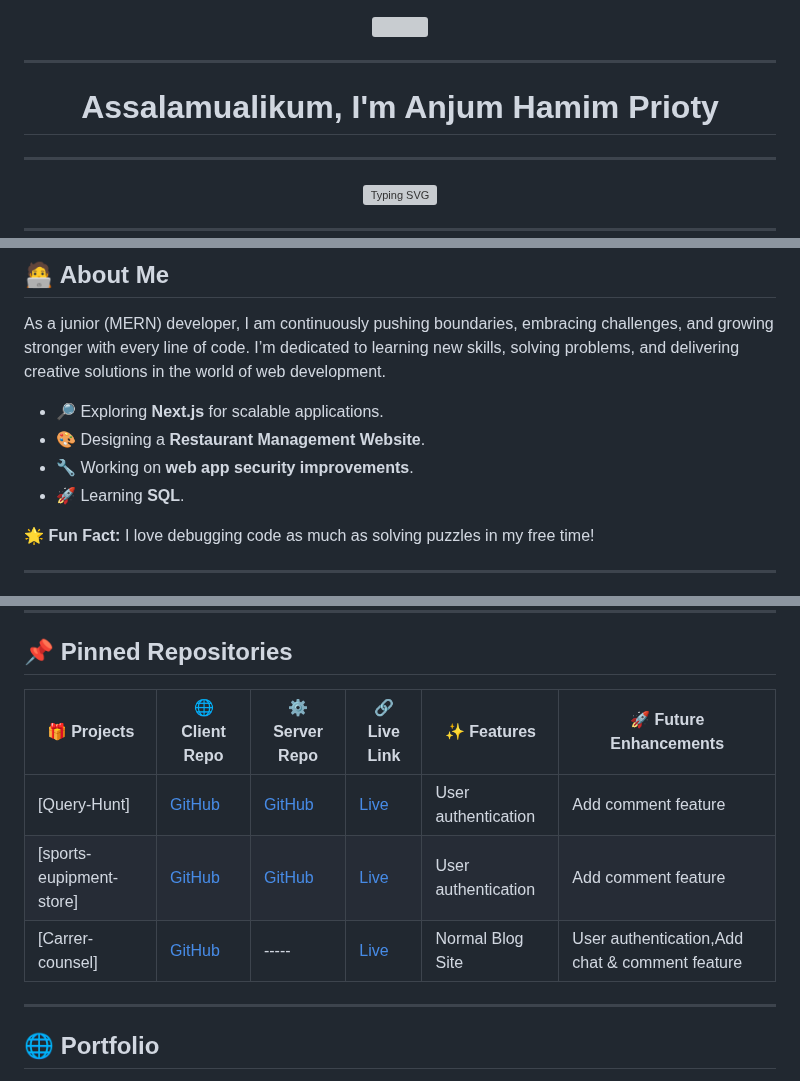
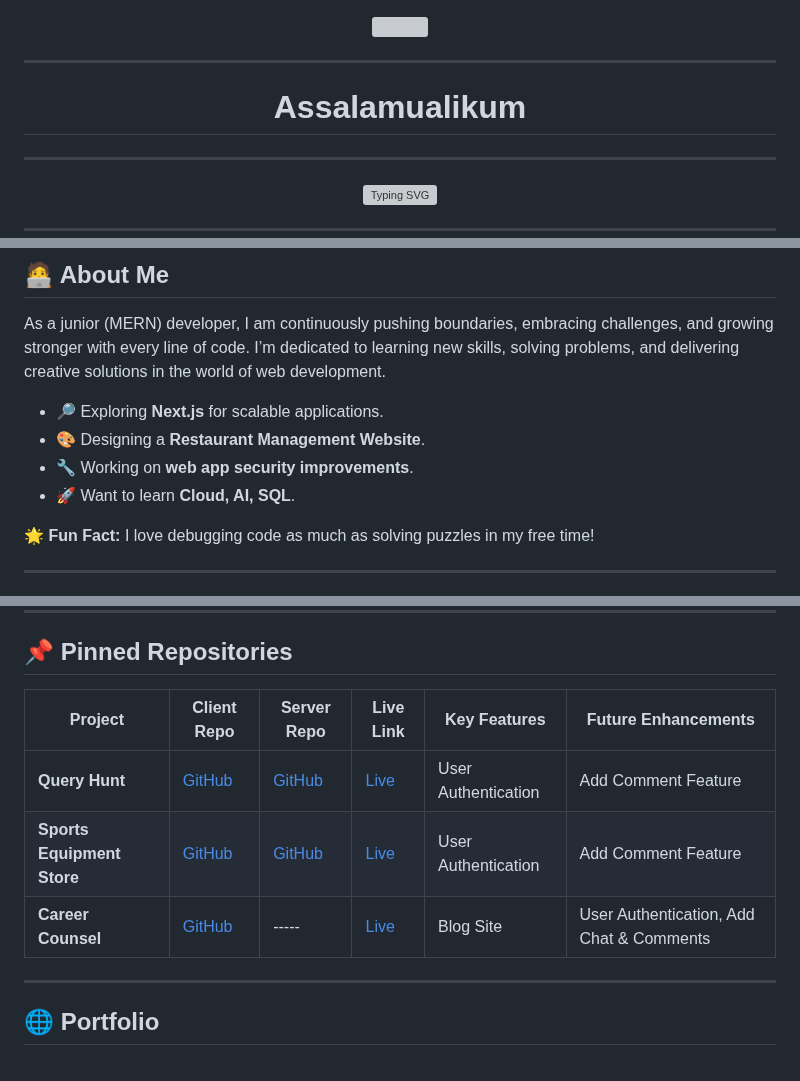
Before and after one commit to prioty-web/Prioty-Web, a Markdown page: README.md, 3 parts joined by grey strips. Rendered like a GitHub page; grey boxes are pictures that could not be loaded.

```diff
--- a/README.md
+++ b/README.md
@@ -6,7 +6,7 @@
 
 ---
 
-<h1 align="center" style="font-family: 'Trebuchet MS', sans-serif; color: #4CAF50;">Assalamualikum, I'm Anjum Hamim Prioty</h1>
+<h1 align="center" style="font-family: 'Trebuchet MS', sans-serif; color: #4CAF50;">Assalamualikum</h1>
 <!-- <h3 align="center" style="font-family: 'Lucida Console', Courier, monospace; color: #FF5733;">Junior MERN Stack Developer | Passionate Learner</h3> -->
 
 ---
@@ -35,7 +35,7 @@ As a junior (MERN) developer, I am continuously pushing boundaries, embracing ch
 - 🔎 Exploring **Next.js** for scalable applications.
 - 🎨 Designing a **Restaurant Management Website**.
 - 🔧 Working on **web app security improvements**.
-- 🚀 Learning **SQL**.
+- 🚀 Want to learn **Cloud, AI, SQL**.
 
 🌟 **Fun Fact:** I love debugging code as much as solving puzzles in my free time!
 
@@ -68,11 +68,12 @@ As a junior (MERN) developer, I am continuously pushing boundaries, embracing ch
 
 ## 📌 Pinned Repositories <a name="pinned-repositories"></a>
 
-| 🎁 Projects                                 | 🌐 Client Repo                                                                                                | ⚙️ Server Repo                                                                                               | 🔗 Live Link                                                | ✨ Features                                    | 🚀 Future Enhancements                                   |
-|--------------------------------------------|--------------------------------------------------------------------------------------------------------------|-------------------------------------------------------------------------------------------------------------|-----------------------------------------------------------|---------------------------------------------|----------------------------------------------------------|
-| [Query-Hunt]| [GitHub](https://github.com/prioty-web/query-hunt-client) | [GitHub](https://github.com/prioty-web/query-hunt-server) | [Live](https://query-hunt.web.app/)  | User authentication | Add comment feature       |
-| [sports-eupipment-store]| [GitHub](https://github.com/prioty-web/sports-equipment-client) | [GitHub](https://github.com/prioty-web/sports-equipment-server) | [Live](https://sports-equipment-d2de9.web.app/)  | User authentication| Add comment feature       |
-| [Carrer-counsel]| [GitHub](https://github.com/prioty-web/career-counsel) | ----- | [Live](https://career-council-f8d6b.web.app/)  | Normal Blog Site| User authentication,Add chat & comment feature       |
+| **Project**               | **Client Repo**                                                                                     | **Server Repo**                                                                                     | **Live Link**                                       | **Key Features**           | **Future Enhancements**                  |
+|---------------------------|----------------------------------------------------------------------------------------------------|----------------------------------------------------------------------------------------------------|---------------------------------------------------|-----------------------------|------------------------------------------|
+| **Query Hunt**            | [GitHub](https://github.com/prioty-web/query-hunt-client)                                           | [GitHub](https://github.com/prioty-web/query-hunt-server)                                           | [Live](https://query-hunt.web.app/)               | User Authentication         | Add Comment Feature                      |
+| **Sports Equipment Store**| [GitHub](https://github.com/prioty-web/sports-equipment-client)                                     | [GitHub](https://github.com/prioty-web/sports-equipment-server)                                     | [Live](https://sports-equipment-d2de9.web.app/)   | User Authentication         | Add Comment Feature                      |
+| **Career Counsel**         | [GitHub](https://github.com/prioty-web/career-counsel)                                              | -----                                                                                             | [Live](https://career-council-f8d6b.web.app/)     | Blog Site                   | User Authentication, Add Chat & Comments |
+
 
 
 ---
```
